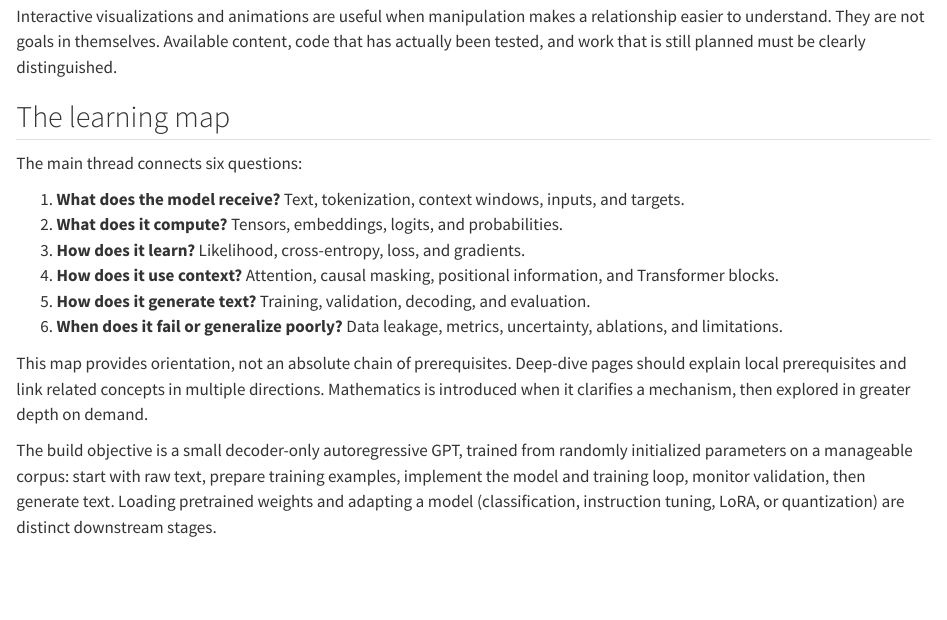
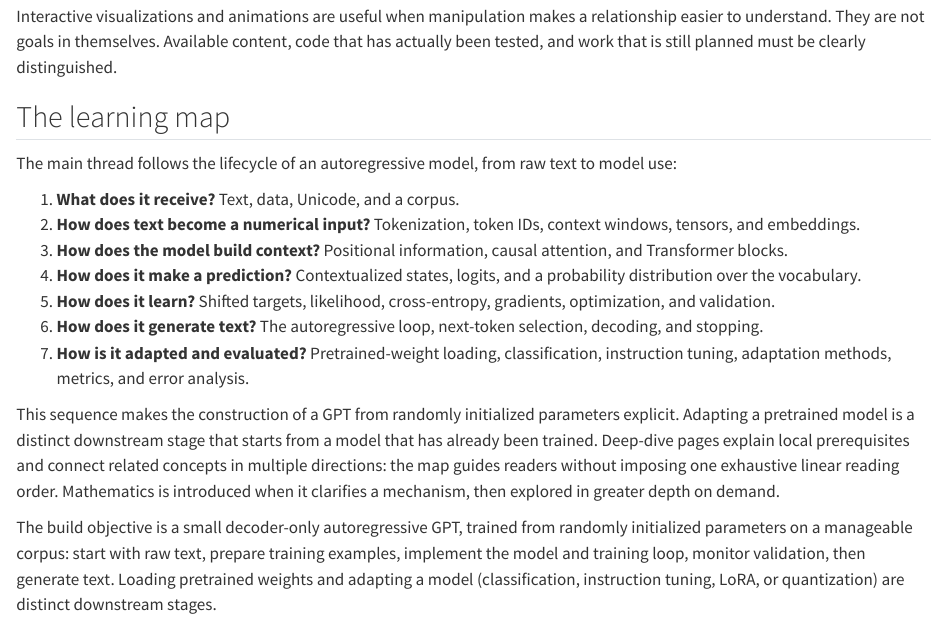
Before and after one commit to JM-Brun/llm-lab, a Quarto document (site/en/index.qmd): the page in a window 1100 px wide, from 1870 px down. Rendered offline with R 4.5, knitr and Pandoc in place of Quarto, with nearby package versions.

Commit message:
docs: align homepage learning map with GPT lifecycle

```diff
--- a/site/en/index.qmd
+++ b/site/en/index.qmd
@@ -125,16 +125,17 @@ Interactive visualizations and animations are useful when manipulation makes a r
 
 ## The learning map
 
-The main thread connects six questions:
+The main thread follows the lifecycle of an autoregressive model, from raw text to model use:
 
-1. **What does the model receive?** Text, tokenization, context windows, inputs, and targets.
-2. **What does it compute?** Tensors, embeddings, logits, and probabilities.
-3. **How does it learn?** Likelihood, cross-entropy, loss, and gradients.
-4. **How does it use context?** Attention, causal masking, positional information, and Transformer blocks.
-5. **How does it generate text?** Training, validation, decoding, and evaluation.
-6. **When does it fail or generalize poorly?** Data leakage, metrics, uncertainty, ablations, and limitations.
+1. **What does it receive?** Text, data, Unicode, and a corpus.
+2. **How does text become a numerical input?** Tokenization, token IDs, context windows, tensors, and embeddings.
+3. **How does the model build context?** Positional information, causal attention, and Transformer blocks.
+4. **How does it make a prediction?** Contextualized states, logits, and a probability distribution over the vocabulary.
+5. **How does it learn?** Shifted targets, likelihood, cross-entropy, gradients, optimization, and validation.
+6. **How does it generate text?** The autoregressive loop, next-token selection, decoding, and stopping.
+7. **How is it adapted and evaluated?** Pretrained-weight loading, classification, instruction tuning, adaptation methods, metrics, and error analysis.
 
-This map provides orientation, not an absolute chain of prerequisites. Deep-dive pages should explain local prerequisites and link related concepts in multiple directions. Mathematics is introduced when it clarifies a mechanism, then explored in greater depth on demand.
+This sequence makes the construction of a GPT from randomly initialized parameters explicit. Adapting a pretrained model is a distinct downstream stage that starts from a model that has already been trained. Deep-dive pages explain local prerequisites and connect related concepts in multiple directions: the map guides readers without imposing one exhaustive linear reading order. Mathematics is introduced when it clarifies a mechanism, then explored in greater depth on demand.
 
 The build objective is a small decoder-only autoregressive GPT, trained from randomly initialized parameters on a manageable corpus: start with raw text, prepare training examples, implement the model and training loop, monitor validation, then generate text. Loading pretrained weights and adapting a model (classification, instruction tuning, LoRA, or quantization) are distinct downstream stages.
 
```
